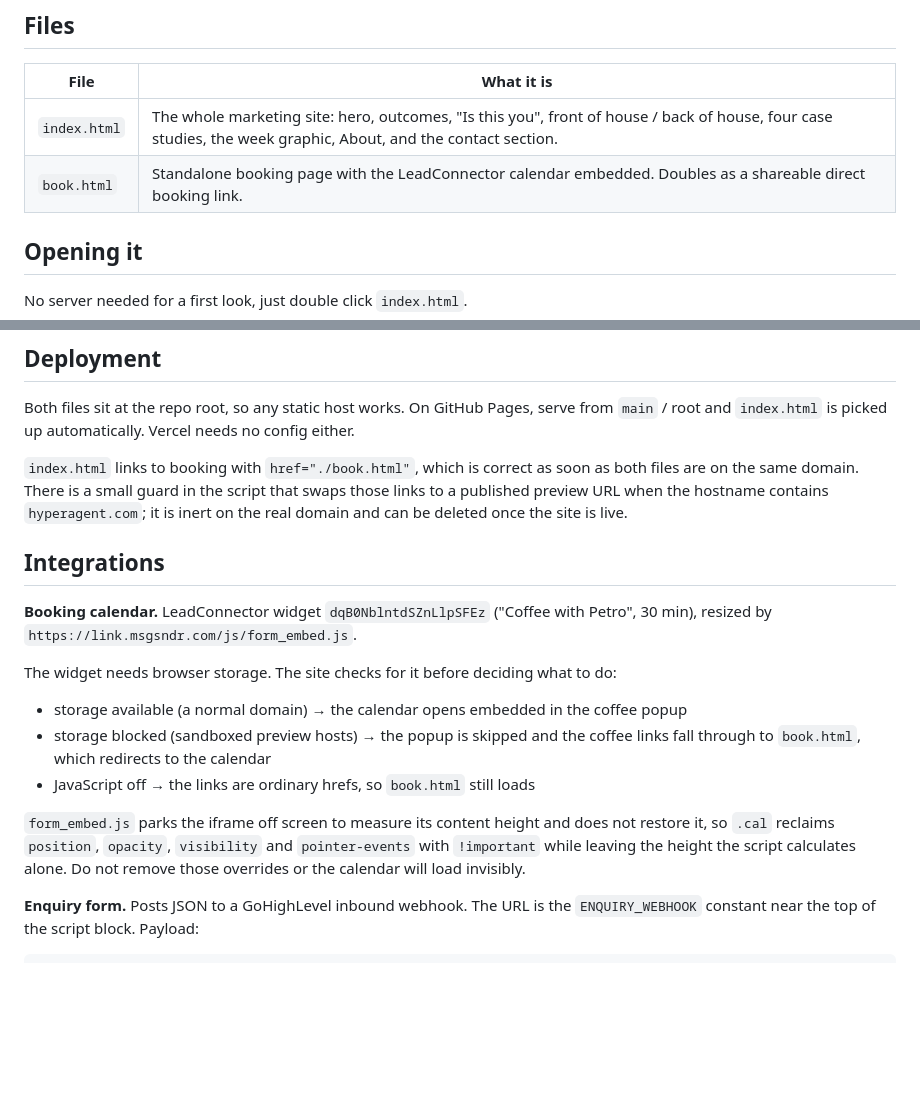
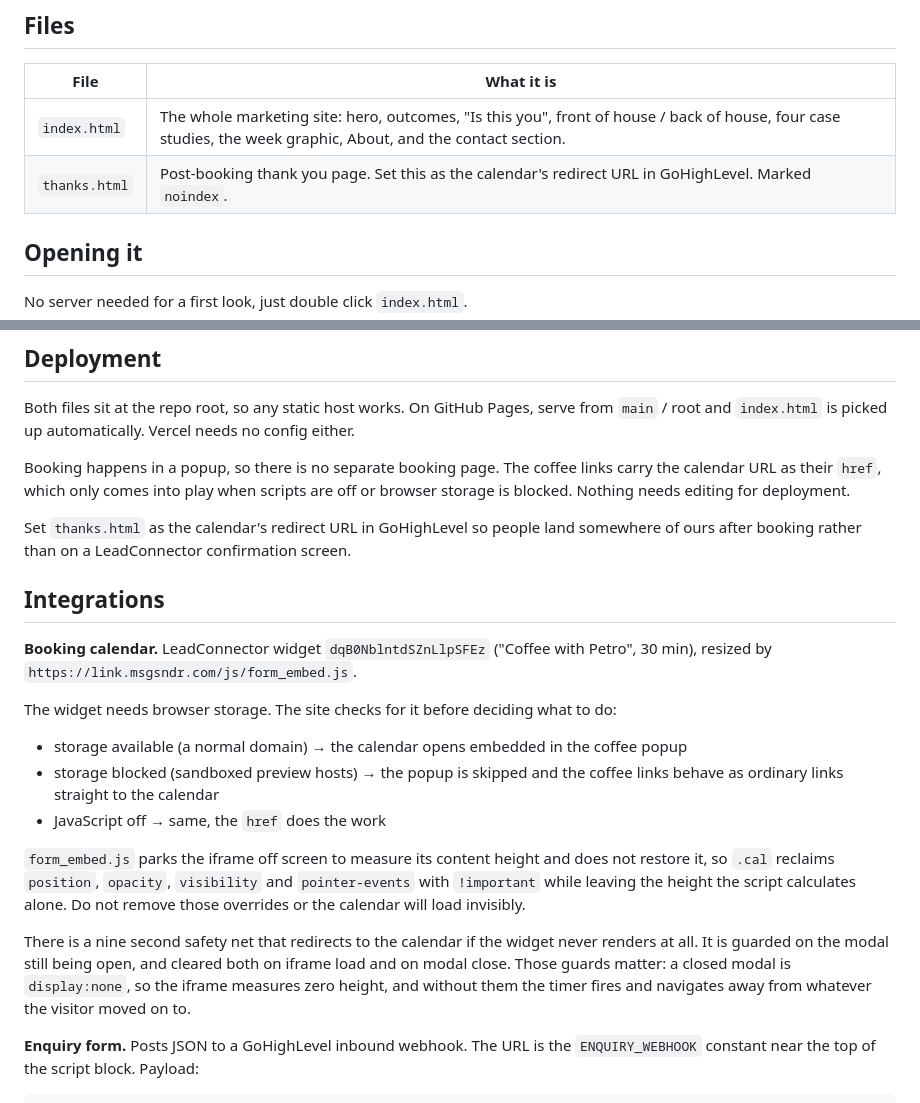
Before and after one commit to colinwallmedia/otwd-new-coffee, a Markdown page: README.md, 2 parts joined by grey strips. GitHub-like rendering; blank space fills up the shorter version.

Commit message:
Update README: no booking page, thank you page, safety-net guards

```diff
--- a/README.md
+++ b/README.md
@@ -9,7 +9,7 @@ install. Open either file in a browser and it works.
 | File | What it is |
 | --- | --- |
 | `index.html` | The whole marketing site: hero, outcomes, "Is this you", front of house / back of house, four case studies, the week graphic, About, and the contact section. |
-| `book.html` | Standalone booking page with the LeadConnector calendar embedded. Doubles as a shareable direct booking link. |
+| `thanks.html` | Post-booking thank you page. Set this as the calendar's redirect URL in GoHighLevel. Marked `noindex`. |
 
 ## Opening it
 
@@ -28,10 +28,12 @@ python3 -m http.server 8000
 Both files sit at the repo root, so any static host works. On GitHub Pages, serve from
 `main` / root and `index.html` is picked up automatically. Vercel needs no config either.
 
-`index.html` links to booking with `href="./book.html"`, which is correct as soon as both
-files are on the same domain. There is a small guard in the script that swaps those links
-to a published preview URL when the hostname contains `hyperagent.com`; it is inert on the
-real domain and can be deleted once the site is live.
+Booking happens in a popup, so there is no separate booking page. The coffee links carry
+the calendar URL as their `href`, which only comes into play when scripts are off or
+browser storage is blocked. Nothing needs editing for deployment.
+
+Set `thanks.html` as the calendar's redirect URL in GoHighLevel so people land somewhere
+of ours after booking rather than on a LeadConnector confirmation screen.
 
 ## Integrations
 
@@ -42,13 +44,19 @@ The widget needs browser storage. The site checks for it before deciding what to
 
 - storage available (a normal domain) → the calendar opens embedded in the coffee popup
 - storage blocked (sandboxed preview hosts) → the popup is skipped and the coffee links
-  fall through to `book.html`, which redirects to the calendar
-- JavaScript off → the links are ordinary hrefs, so `book.html` still loads
+  behave as ordinary links straight to the calendar
+- JavaScript off → same, the `href` does the work
 
 `form_embed.js` parks the iframe off screen to measure its content height and does not
 restore it, so `.cal` reclaims `position`, `opacity`, `visibility` and `pointer-events`
 with `!important` while leaving the height the script calculates alone. Do not remove
 those overrides or the calendar will load invisibly.
+
+There is a nine second safety net that redirects to the calendar if the widget never
+renders at all. It is guarded on the modal still being open, and cleared both on iframe
+load and on modal close. Those guards matter: a closed modal is `display:none`, so the
+iframe measures zero height, and without them the timer fires and navigates away from
+whatever the visitor moved on to.
 
 **Enquiry form.** Posts JSON to a GoHighLevel inbound webhook. The URL is the
 `ENQUIRY_WEBHOOK` constant near the top of the script block. Payload:
```
